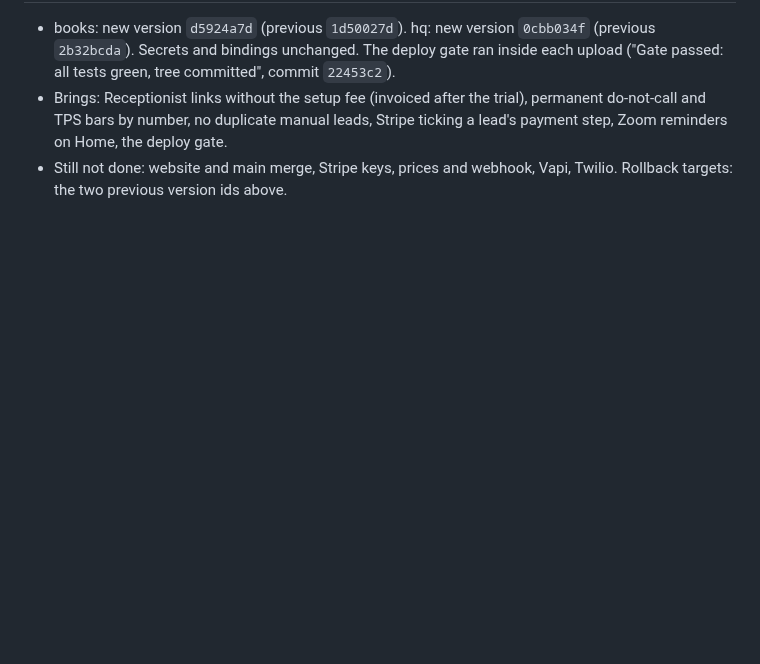
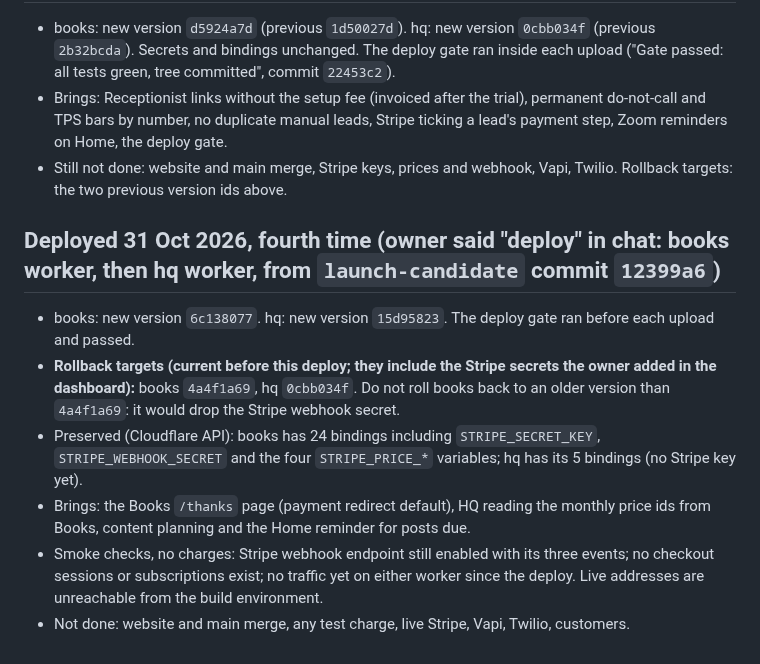
Before and after one commit to gpetrucci1888/localdesk-site, a Markdown page: docs/HANDOFF.md, the part around the change. Rendered like a GitHub page; blank space fills up the shorter version.

Commit message:
Handoff: fourth approved deploy, correct rollback targets
Co-Authored-By: Claude Sonnet 5.5 <noreply@anthropic.com>
Claude-Session: https://claude.ai/code/session_017pEuQxjLj9JBWjxaEQGar8

```diff
--- a/docs/HANDOFF.md
+++ b/docs/HANDOFF.md
@@ -66,3 +66,11 @@ Website enquiries now become leads in the Books connector's Durable Object (`lea
 - books: new version `d5924a7d` (previous `1d50027d`). hq: new version `0cbb034f` (previous `2b32bcda`). Secrets and bindings unchanged. The deploy gate ran inside each upload ("Gate passed: all tests green, tree committed", commit `22453c2`).
 - Brings: Receptionist links without the setup fee (invoiced after the trial), permanent do-not-call and TPS bars by number, no duplicate manual leads, Stripe ticking a lead's payment step, Zoom reminders on Home, the deploy gate.
 - Still not done: website and main merge, Stripe keys, prices and webhook, Vapi, Twilio. Rollback targets: the two previous version ids above.
+
+## Deployed 31 Oct 2026, fourth time (owner said "deploy" in chat: books worker, then hq worker, from `launch-candidate` commit `12399a6`)
+- books: new version `6c138077`. hq: new version `15d95823`. The deploy gate ran before each upload and passed.
+- **Rollback targets (current before this deploy; they include the Stripe secrets the owner added in the dashboard):** books `4a4f1a69`, hq `0cbb034f`. Do not roll books back to an older version than `4a4f1a69`: it would drop the Stripe webhook secret.
+- Preserved (Cloudflare API): books has 24 bindings including `STRIPE_SECRET_KEY`, `STRIPE_WEBHOOK_SECRET` and the four `STRIPE_PRICE_*` variables; hq has its 5 bindings (no Stripe key yet).
+- Brings: the Books `/thanks` page (payment redirect default), HQ reading the monthly price ids from Books, content planning and the Home reminder for posts due.
+- Smoke checks, no charges: Stripe webhook endpoint still enabled with its three events; no checkout sessions or subscriptions exist; no traffic yet on either worker since the deploy. Live addresses are unreachable from the build environment.
+- Not done: website and main merge, any test charge, live Stripe, Vapi, Twilio, customers.
```
